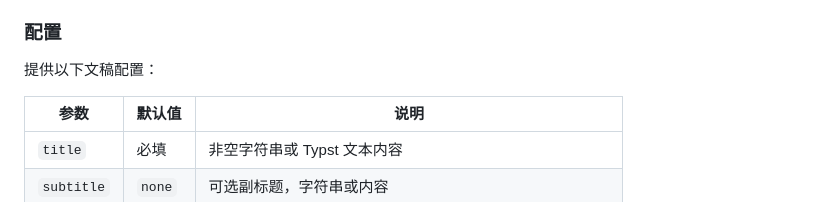
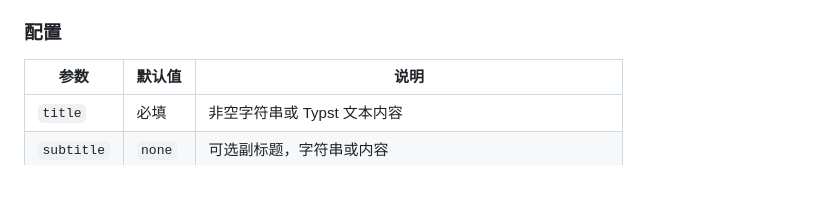
Before and after one commit to Yousa-Mirage/typst-claude-ppt, a Markdown page: README.md, the part around the change. Rendered like a GitHub page; blank space fills up the shorter version.

```diff
--- a/README.md
+++ b/README.md
@@ -60,8 +60,6 @@ typship download https://github.com/yousa-mirage/typst-claude-ppt
 - 封面不显示页脚。后续页面默认显示页脚：左下角为 `主标题 | 作者`，右下角为 `当前页 / 总页数`。过长的页脚自动折叠。
 
 ### 配置
-
-提供以下文稿配置：
 
 | 参数 | 默认值 | 说明 |
 | --- | --- | --- |
```
